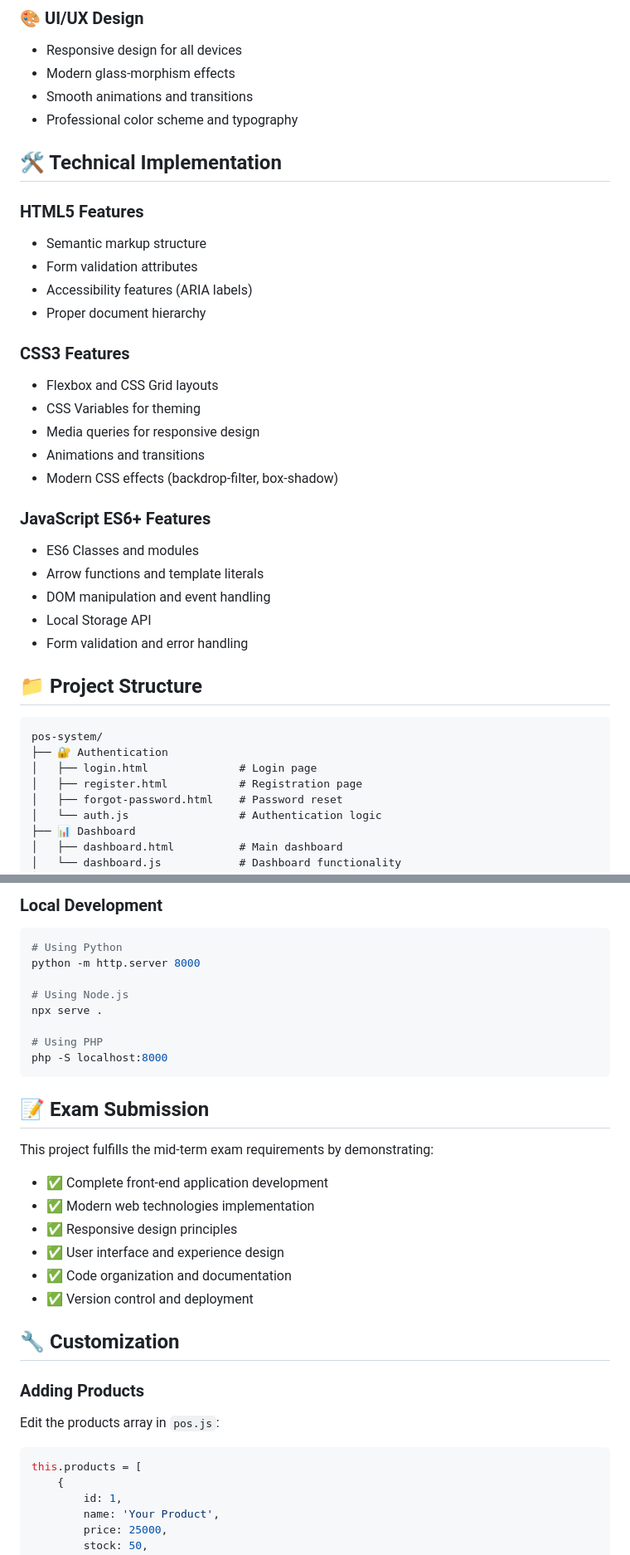
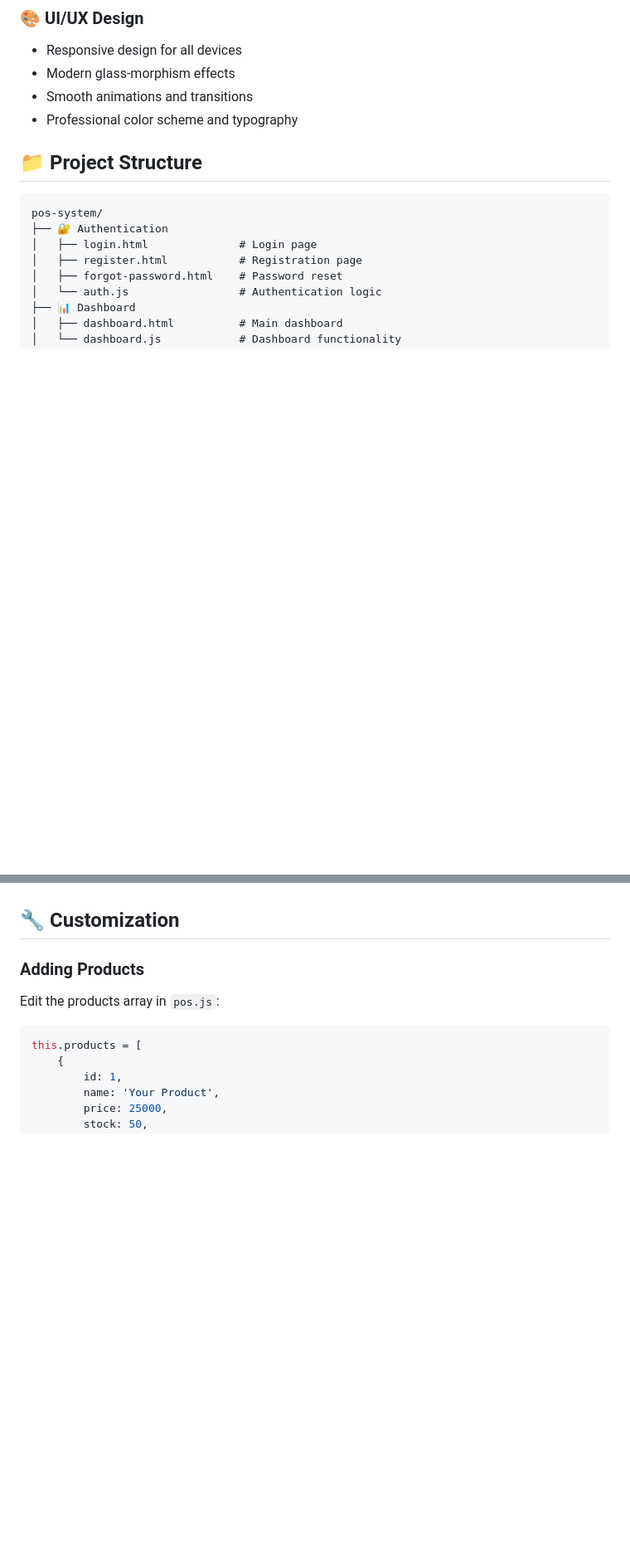
Before and after one commit to Kelvinn03/pos-system, a Markdown page: README.md, 2 parts joined by grey strips. Shown: that part at 83% size. Drawn GitHub-style; blank space fills up the shorter version.

````diff
--- a/README.md
+++ b/README.md
@@ -45,28 +45,6 @@ This is a **Point of Sale (POS) System** developed as a mid-term exam project fo
 - Modern glass-morphism effects
 - Smooth animations and transitions
 - Professional color scheme and typography
-
-## 🛠️ Technical Implementation
-
-### HTML5 Features
-- Semantic markup structure
-- Form validation attributes
-- Accessibility features (ARIA labels)
-- Proper document hierarchy
-
-### CSS3 Features
-- Flexbox and CSS Grid layouts
-- CSS Variables for theming
-- Media queries for responsive design
-- Animations and transitions
-- Modern CSS effects (backdrop-filter, box-shadow)
-
-### JavaScript ES6+ Features
-- ES6 Classes and modules
-- Arrow functions and template literals
-- DOM manipulation and event handling
-- Local Storage API
-- Form validation and error handling
 
 ## 📁 Project Structure
 
@@ -202,24 +134,3 @@ The project is deployed on GitHub Pages:
-### Local Development
-```bash
-# Using Python
-python -m http.server 8000
-
-# Using Node.js
-npx serve .
-
-# Using PHP
-php -S localhost:8000
-```
-
-## 📝 Exam Submission
-
-This project fulfills the mid-term exam requirements by demonstrating:
-- ✅ Complete front-end application development
-- ✅ Modern web technologies implementation
-- ✅ Responsive design principles
-- ✅ User interface and experience design
-- ✅ Code organization and documentation
-- ✅ Version control and deployment
 
 ## 🔧 Customization
 
````
Also changed, not shown: other parts of README.md (+3 -58 lines).
